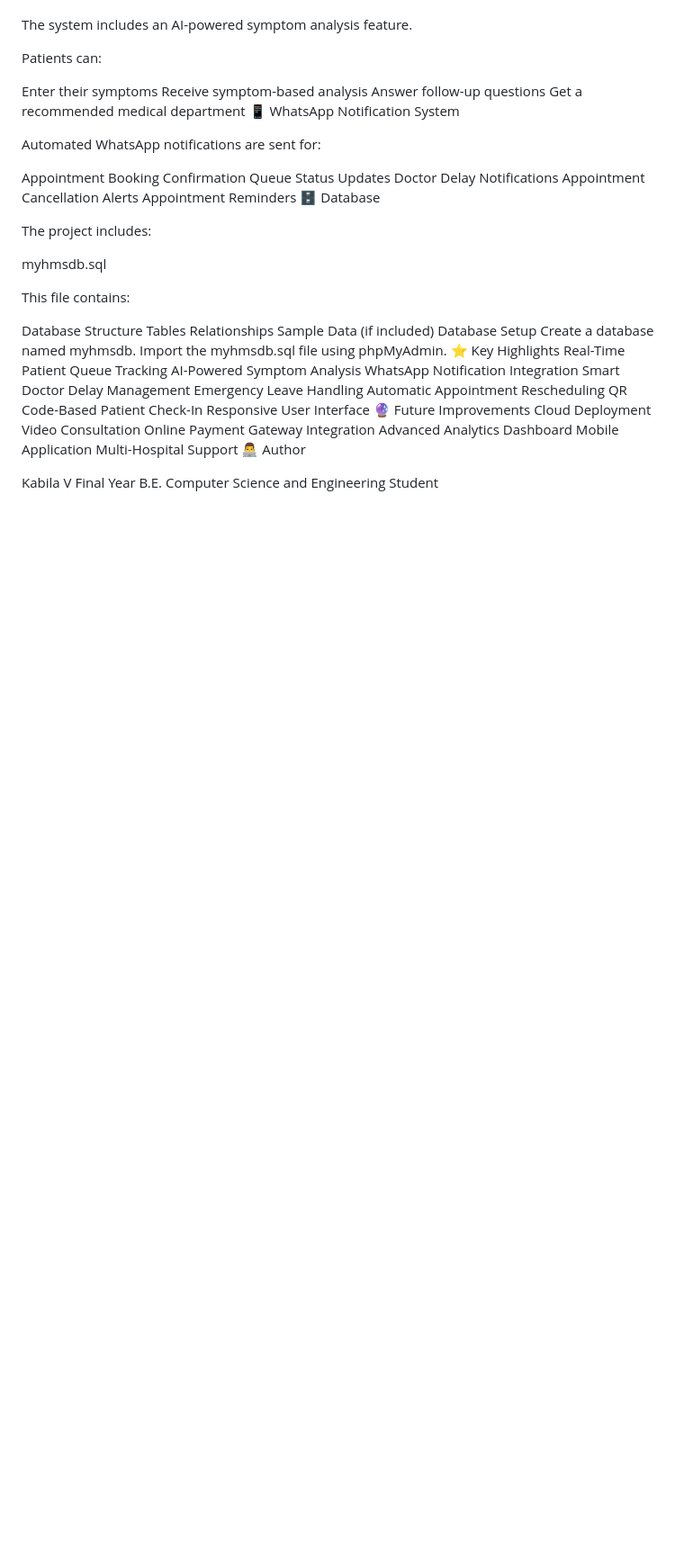
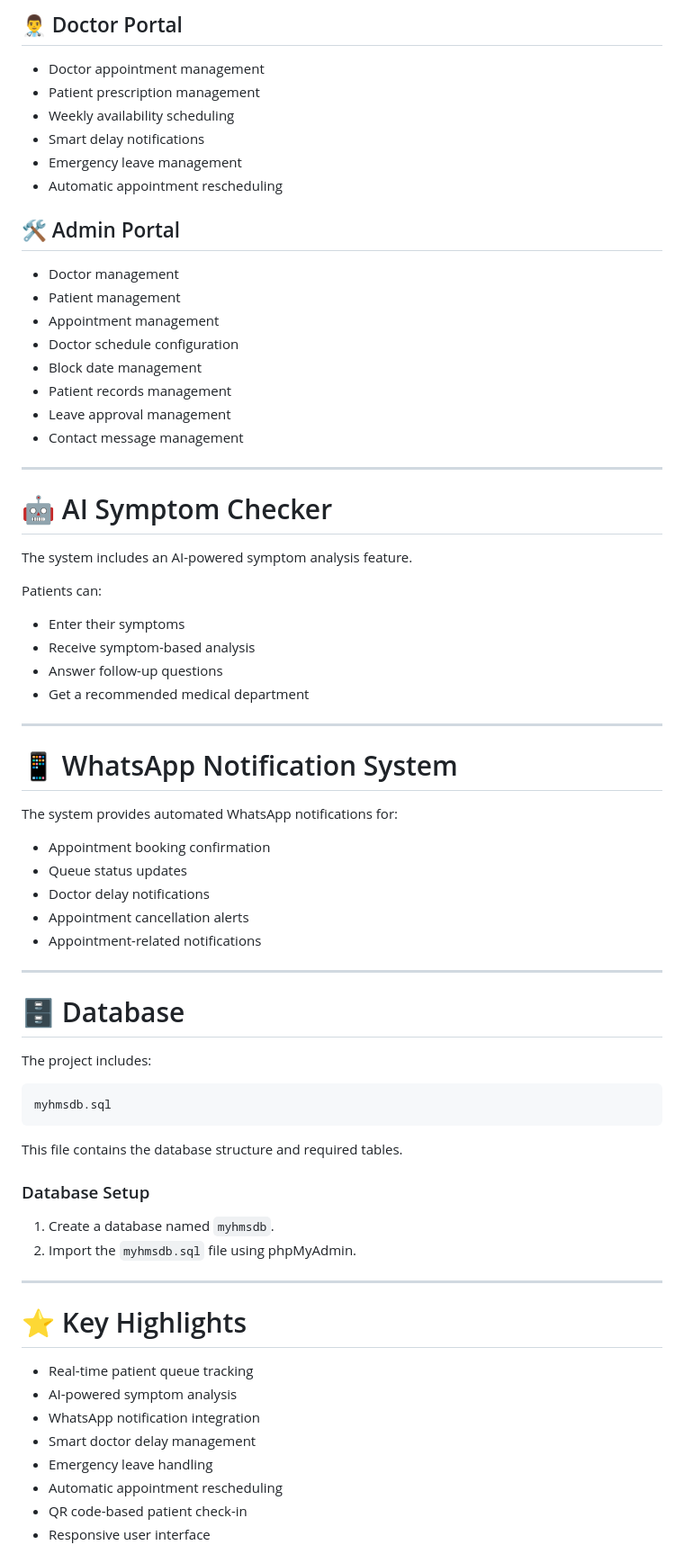
Before and after one commit to kabila15/Smart-AI-Hospital-Management-System, a Markdown page: README.md, the part around one of its changes. Shown at 90% size. Rendered like a GitHub page; blank space fills up the shorter version.

````diff
--- a/README.md
+++ b/README.md
@@ -122,52 +149,75 @@ Contact Message Management
+## 👨‍⚕️ Doctor Portal
+
+- Doctor appointment management
+- Patient prescription management
+- Weekly availability scheduling
+- Smart delay notifications
+- Emergency leave management
+- Automatic appointment rescheduling
+
+## 🛠️ Admin Portal
+
+- Doctor management
+- Patient management
+- Appointment management
+- Doctor schedule configuration
+- Block date management
+- Patient records management
+- Leave approval management
+- Contact message management
+
+---
+
+# 🤖 AI Symptom Checker
 
 The system includes an AI-powered symptom analysis feature.
 
 Patients can:
 
-Enter their symptoms
-Receive symptom-based analysis
-Answer follow-up questions
-Get a recommended medical department
-📱 WhatsApp Notification System
+- Enter their symptoms
+- Receive symptom-based analysis
+- Answer follow-up questions
+- Get a recommended medical department
 
-Automated WhatsApp notifications are sent for:
+---
 
-Appointment Booking Confirmation
-Queue Status Updates
-Doctor Delay Notifications
-Appointment Cancellation Alerts
-Appointment Reminders
-🗄️ Database
+# 📱 WhatsApp Notification System
+
+The system provides automated WhatsApp notifications for:
+
+- Appointment booking confirmation
+- Queue status updates
+- Doctor delay notifications
+- Appointment cancellation alerts
+- Appointment-related notifications
+
+---
+
+# 🗄️ Database
 
 The project includes:
 
+```text
 myhmsdb.sql
+```
 
-This file contains:
+This file contains the database structure and required tables.
 
-Database Structure
-Tables
-Relationships
-Sample Data (if included)
-Database Setup
-Create a database named myhmsdb.
-Import the myhmsdb.sql file using phpMyAdmin.
-⭐ Key Highlights
-Real-Time Patient Queue Tracking
-AI-Powered Symptom Analysis
-WhatsApp Notification Integration
-Smart Doctor Delay Management
-Emergency Leave Handling
-Automatic Appointment Rescheduling
-QR Code-Based Patient Check-In
-Responsive User Interface
-🔮 Future Improvements
-Cloud Deployment
-Video Consultation
-Online Payment Gateway Integration
-Advanced Analytics Dashboard
-Mobile Application
-Multi-Hospital Support
-👨‍💻 Author
+### Database Setup
 
-Kabila V
+1. Create a database named `myhmsdb`.
+2. Import the `myhmsdb.sql` file using phpMyAdmin.
+
+---
+
+# ⭐ Key Highlights
+
+- Real-time patient queue tracking
+- AI-powered symptom analysis
+- WhatsApp notification integration
+- Smart doctor delay management
+- Emergency leave handling
+- Automatic appointment rescheduling
+- QR code-based patient check-in
+- Responsive user interface
+
````
Also changed, not shown: other parts of README.md (+130 -86 lines).
